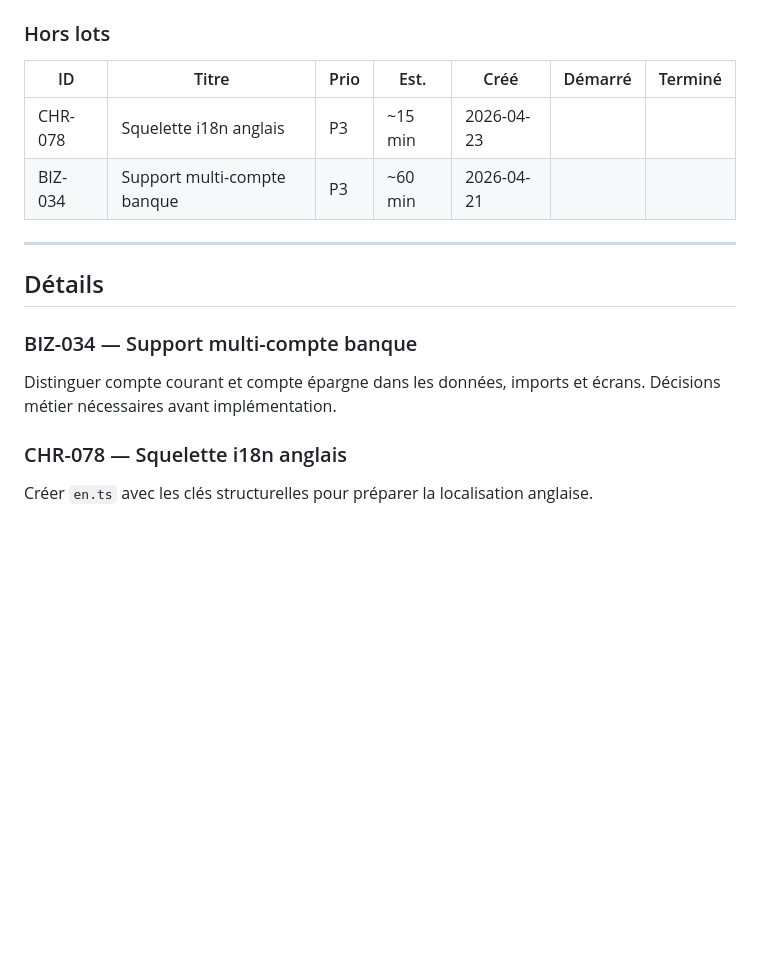
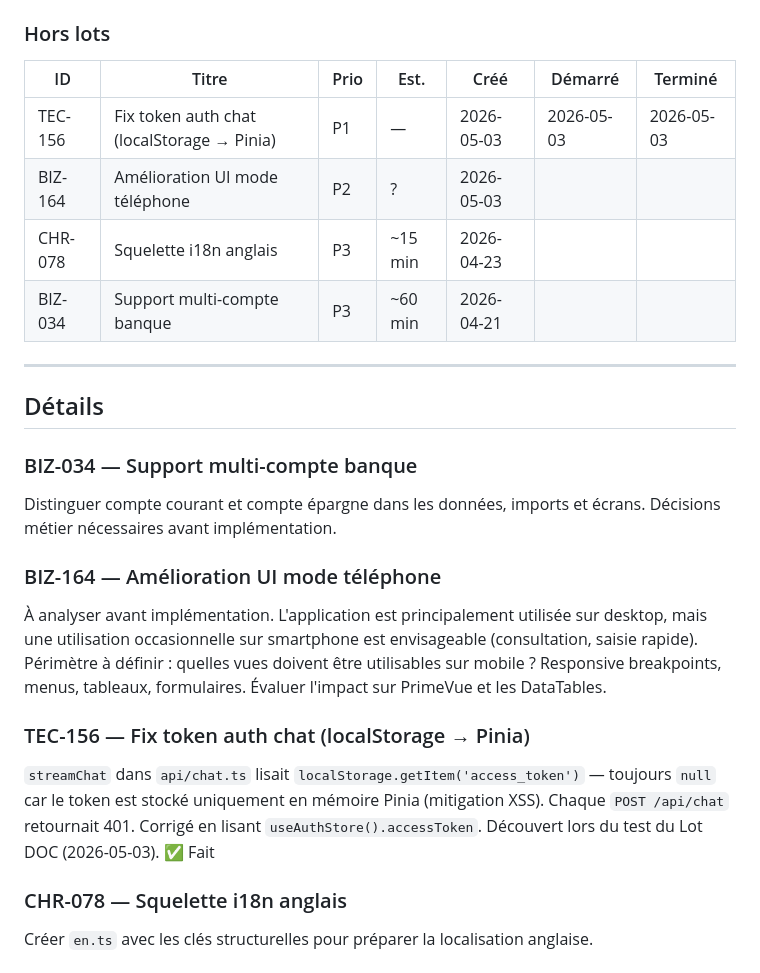
Before and after one commit to davidp57/solde, a Markdown page: doc/backlog.md, the part around the change. Drawn GitHub-style; blank space fills up the shorter version.

Commit message:
fix(changelog): add entry for TEC-156 - read auth token from Pinia store instead of localStorage
Co-authored-by: Copilot <copilot@github.com>

```diff
--- a/doc/backlog.md
+++ b/doc/backlog.md
@@ -25,6 +25,8 @@ Facteur de marge actuel : **1,00** (0%) — raméné après Lot UI (voir ci-dess
 
 | ID | Titre | Prio | Est. | Créé | Démarré | Terminé |
 | --- | --- | --- | --- | --- | --- | --- |
+| TEC-156 | Fix token auth chat (localStorage → Pinia) | P1 | — | 2026-05-03 | 2026-05-03 | 2026-05-03 |
+| BIZ-164 | Amélioration UI mode téléphone | P2 | ? | 2026-05-03 | | |
 | CHR-078 | Squelette i18n anglais | P3 | ~15 min | 2026-04-23 | | |
 | BIZ-034 | Support multi-compte banque | P3 | ~60 min | 2026-04-21 | | |
 
@@ -36,6 +38,14 @@ Facteur de marge actuel : **1,00** (0%) — raméné après Lot UI (voir ci-dess
 
 Distinguer compte courant et compte épargne dans les données, imports et écrans.
 Décisions métier nécessaires avant implémentation.
+
+### BIZ-164 — Amélioration UI mode téléphone
+
+À analyser avant implémentation. L'application est principalement utilisée sur desktop, mais une utilisation occasionnelle sur smartphone est envisageable (consultation, saisie rapide). Périmètre à définir : quelles vues doivent être utilisables sur mobile ? Responsive breakpoints, menus, tableaux, formulaires. Évaluer l'impact sur PrimeVue et les DataTables.
+
+### TEC-156 — Fix token auth chat (localStorage → Pinia)
+
+`streamChat` dans `api/chat.ts` lisait `localStorage.getItem('access_token')` — toujours `null` car le token est stocké uniquement en mémoire Pinia (mitigation XSS). Chaque `POST /api/chat` retournait 401. Corrigé en lisant `useAuthStore().accessToken`. Découvert lors du test du Lot DOC (2026-05-03). ✅ Fait
 
 ### CHR-078 — Squelette i18n anglais
 
```
Also changed, not shown: CHANGELOG.md (+3 -0 lines).
